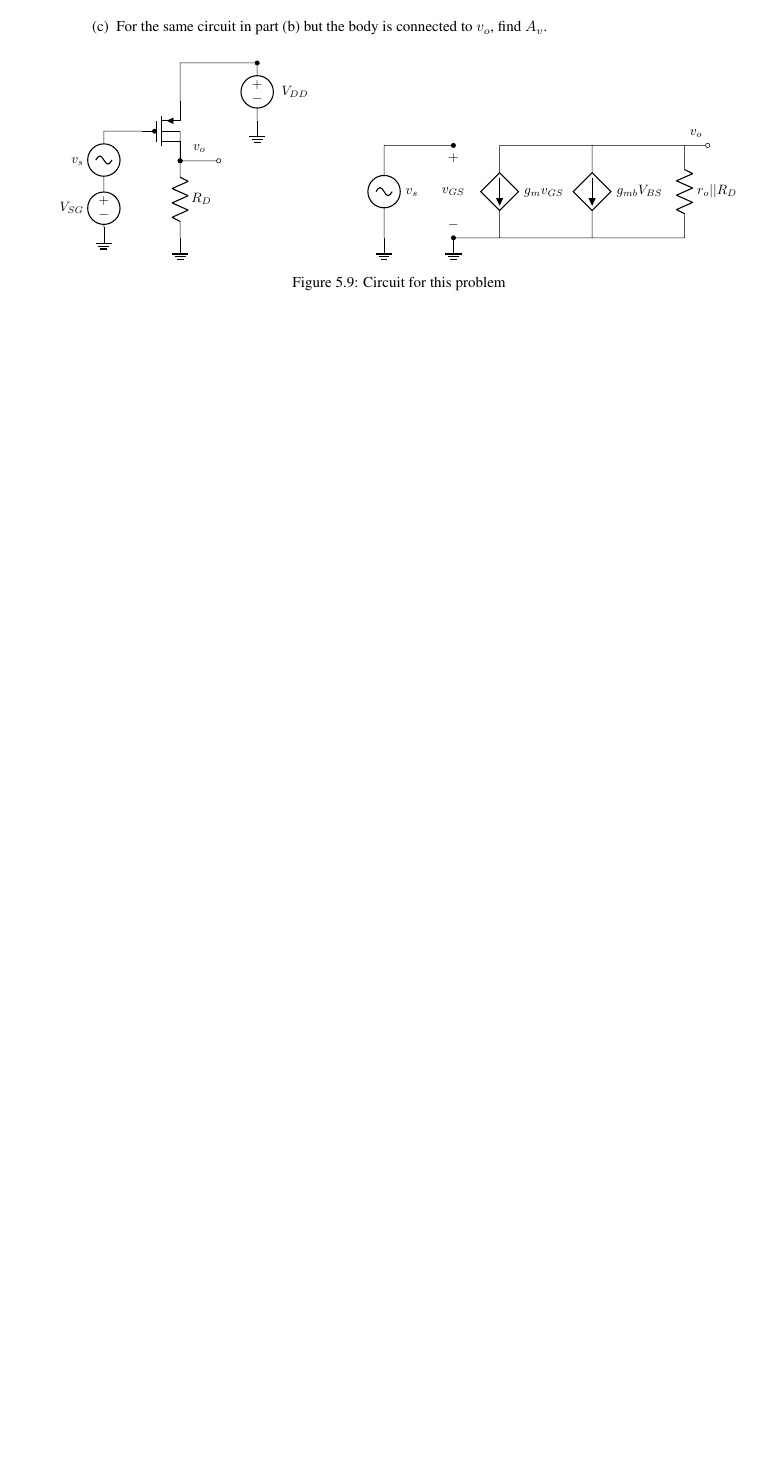
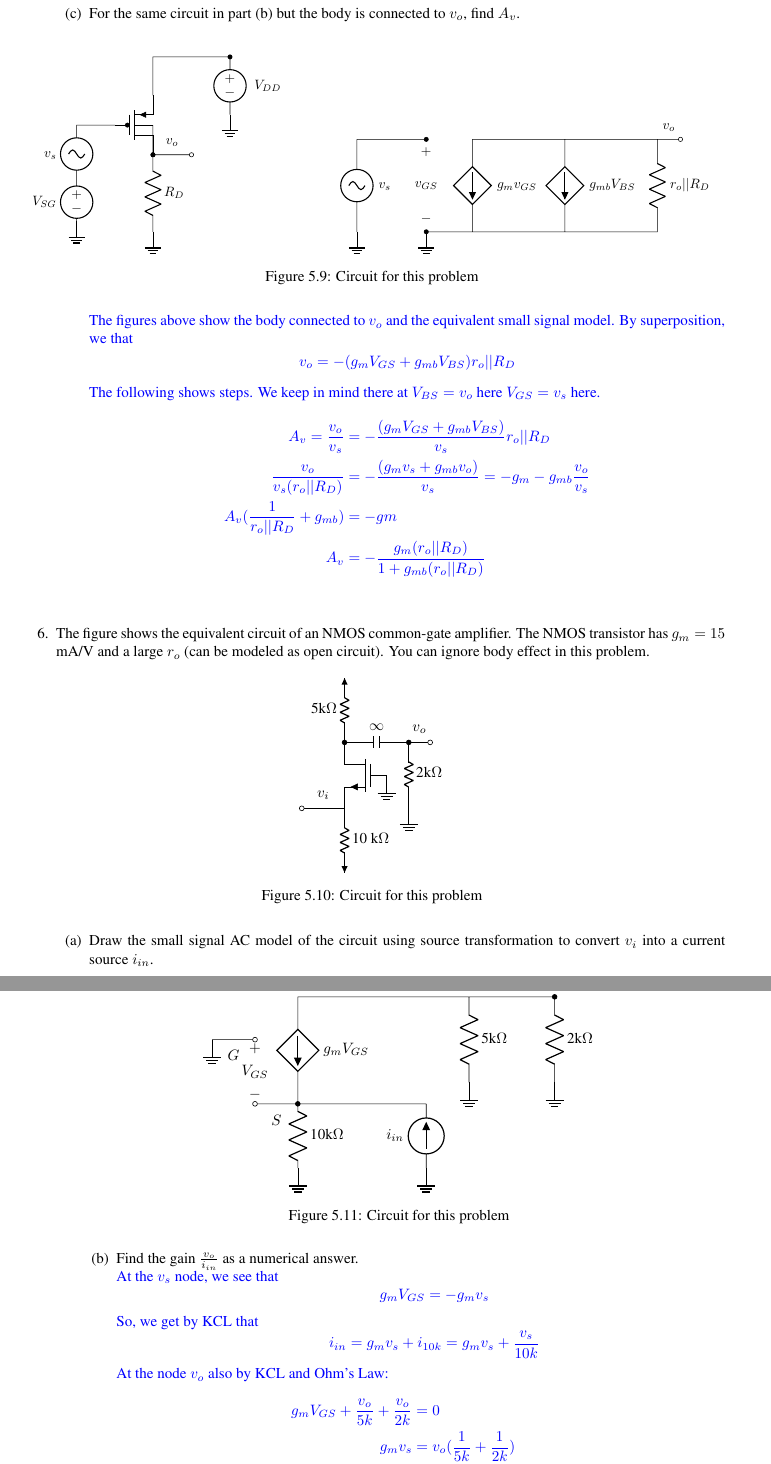
Before and after one commit to damanicluck/EE-notes, a LaTeX book (main.tex, which reads figs/ch05/pp_q6.tex, figs/ch05/pp_q6_a.tex, practice/pp05.tex): part of page 31 of 32 before the commit and two parts of pages 32 and 33 of 33 after it, the two joined at a grey line, cut so that both start at the same text, the shorter picture padded with empty space. Compiled offline with pdfLaTeX.

Commit message:
added more practice problems

```diff
--- /dev/null
+++ b/figs/ch05/pp_q6.tex
@@ -0,0 +1,27 @@
+\begin{figure}[H]
+    \centering
+    \begin{circuitikz}[american voltages]
+        \ctikzset{tripoles/mos style/arrows}
+        \ctikzset{bipoles/resistor/height=0.15}
+        \ctikzset{bipoles/resistor/width=0.4}
+        \ctikzset{bipoles/capacitor/height=0.2}
+        \ctikzset{bipoles/capacitor/width=0.1}
+
+        \coordinate (start) at (0,0);
+        \draw
+        (start) node[nmos,xscale=-1](nmos){}
+        (nmos.G) node[ground]{}
+        (nmos.S)
+            to [R, l=10 k$\Omega$] ++(0,-1.5) node[inputarrow, rotate=-90]{}
+        (nmos.S)
+            to [short,-o, l_=$v_i$] ++(-1,0)
+        (nmos.D)
+            to [R, l=5k$\Omega$] ++(0,1.5) node[inputarrow, rotate=90]{}
+        (nmos.D)
+            to [C, *-*, l=$\infty$] ++(1.5,0)
+            to [R, l=2k$\Omega$] ++(0,-1.5) node[ground]{}
+            to [open] ++(0,1.5)
+            to [short, -o, l=$v_o$] ++(0.5,0);
+    \end{circuitikz}
+    \caption{Circuit for this problem}
+\end{figure}
--- /dev/null
+++ b/figs/ch05/pp_q6_a.tex
@@ -0,0 +1,28 @@
+\begin{figure}[H]
+    \centering
+    \begin{circuitikz}[american voltages]
+        \ctikzset{tripoles/mos style/arrows}
+        \coordinate (G) at (0,0);
+        \coordinate (S) at (0,-1.5);
+        \coordinate (V) at (7,1);
+        \coordinate (5k) at (5,1);
+        \coordinate (currS) at (1,1);
+        \draw
+        (G) to [short, o-, l=$G$] ++(-1,0) node[ground]{}
+        (G) to [open, v^=$V_{GS}$] (S)
+        (S)
+            to [short, o-, l_=$S$] ++(1,0) % for labeling purposes
+            to ++(3,0)
+            to [open] ++(0,-1.5) node[ground]{}
+            to [I, l=$i_{in}$] ++(0,1.5)
+        (V)
+            to [short, *-, l_=$v_o$] ++(-1,0)
+            to (currS)
+            to [cI, -*, l=$g_m V_{GS}$] ++(0,-2.5)
+            to [R, l=10k$\Omega$] ++(0,-1.5) node[ground]{}
+        (V) to [R, l=2k$\Omega$] ++(0,-2) node[ground]{}
+        (5k) to [R, l=5k$\Omega$] ++(0,-2) node[ground]{}
+        ;
+    \end{circuitikz}
+    \caption{Circuit for this problem}
+\end{figure}
--- a/practice/pp05.tex
+++ b/practice/pp05.tex
@@ -189,3 +189,39 @@
         \item For the same circuit in part (b) but the body is connected to $v_o$, find $A_v$.
         \begin{Ans}
             \input{figs/ch05/pp_q5_c.tex}
+            The figures above show the body connected to $v_o$ and the equivalent small signal model. By superposition, we that
+                \[v_o = -(g_m V_{GS} + g_{mb} V_{BS}) r_o || R_D\]
+            The following shows steps. We keep in mind there at $V_{BS} = v_o$ here $V_{GS} = v_s$ here.
+            \begin{align*}
+                A_v = \frac{v_o}{v_s} &= - \frac{(g_m V_{GS} + g_{mb} V_{BS})}{v_s} r_o || R_D \\
+                \frac{v_o}{v_s (r_o || R_D)} &= - \frac{(g_m v_s + g_{mb} v_o)}{v_s} = - g_m  - g_{mb} \frac{v_o}{v_s} \\
+                A_v (\frac{1}{r_o || R_D} + g_{mb}) &= -gm \\
+                A_v &= -\frac{g_m (r_o || R_D)}{1+ g_{mb} (r_o || R_D)}
+            \end{align*}
+        \end{Ans}
+    \end{enumerate}
+
+    \item The figure shows the equivalent circuit of an NMOS common-gate amplifier. The NMOS transistor has $g_m = 15$ mA/V and a large $r_o$ (can be modeled as open circuit). You can ignore body effect in this problem.
+
+    \input{figs/ch05/pp_q6.tex}
+
+    \begin{enumerate}
+        \item Draw the small signal AC model of the circuit using source transformation to convert $v_i$ into a current source $i_{in}$.
+        \begin{Ans}
+            \input{figs/ch05/pp_q6_a.tex}
+        \end{Ans}
+
+        \item Find the gain $\frac{v_o}{i_{in}}$ as a numerical answer.
+        \begin{Ans}
+            At the $v_s$ node, we see that
+                \[g_m V_{GS} = -g_m v_s\]
+            So, we get by KCL that
+                \[i_{in} = g_m v_s + i_{10k} = g_m v_s + \frac{v_s}{10k}\]
+            At the node $v_o$ also by KCL and Ohm's Law:
+            \begin{align*}
+                g_m V_{GS} + \frac{v_o}{5k} + \frac{v_o}{2k} &= 0 \\
+                g_m v_s &= v_o (\frac{1}{5k} + \frac{1}{2k}) \\
+                v_o &= \frac{g_m v_s}{5k || 2k} = 1428.56 g_m v_s \\
+                \frac{v_o}{i_{in}} &= \frac{1428.56 g_m v_s}{v_s (g_m + \frac{1}{10k})} \\
+                \frac{v_o}{i_{in}} &= 1419 \mathrm{V/A}
+            \end{align*}
```
Also changed, not shown: chapters/ch05.tex (+9 -0 lines), practice/pp05.tex (6 more changed lines).
